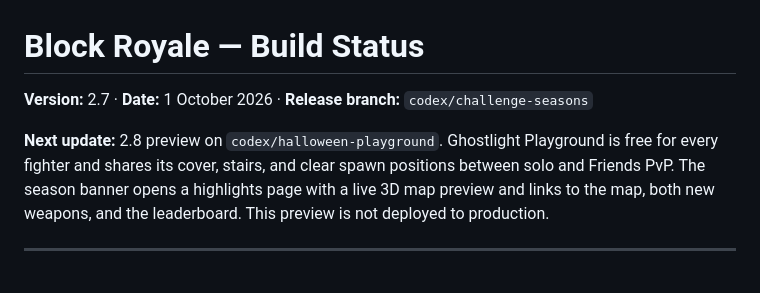
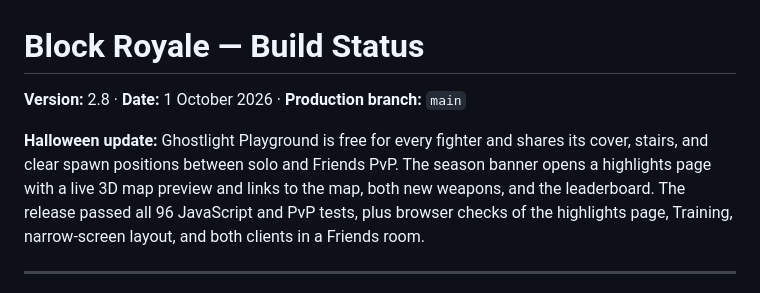
Before and after one commit to fun-games-ralston/shooters-royale, a Markdown page: STATUS.md, the part around the change. Rendered like a GitHub page.

Commit message:
Finalize Halloween release notes

```diff
--- a/STATUS.md
+++ b/STATUS.md
@@ -1,8 +1,8 @@
 # Block Royale — Build Status
 
-**Version:** 2.7 · **Date:** 1 October 2026 · **Release branch:** `codex/challenge-seasons`
+**Version:** 2.8 · **Date:** 1 October 2026 · **Production branch:** `main`
 
-**Next update:** 2.8 preview on `codex/halloween-playground`. Ghostlight Playground is free for every fighter and shares its cover, stairs, and clear spawn positions between solo and Friends PvP. The season banner opens a highlights page with a live 3D map preview and links to the map, both new weapons, and the leaderboard. This preview is not deployed to production.
+**Halloween update:** Ghostlight Playground is free for every fighter and shares its cover, stairs, and clear spawn positions between solo and Friends PvP. The season banner opens a highlights page with a live 3D map preview and links to the map, both new weapons, and the leaderboard. The release passed all 96 JavaScript and PvP tests, plus browser checks of the highlights page, Training, narrow-screen layout, and both clients in a Friends room.
 
 ---
 
```
Also changed, not shown: RELEASE-LOG.md (+2 -2 lines).
